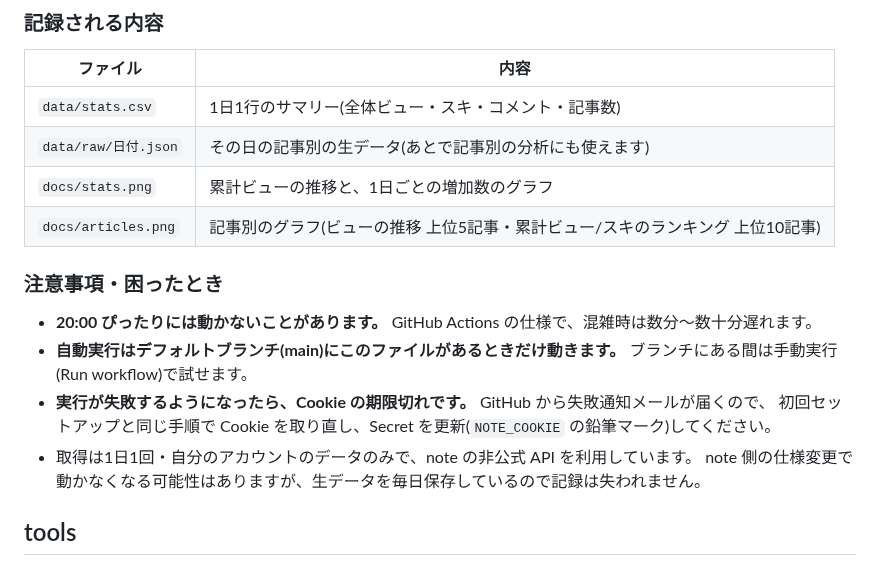
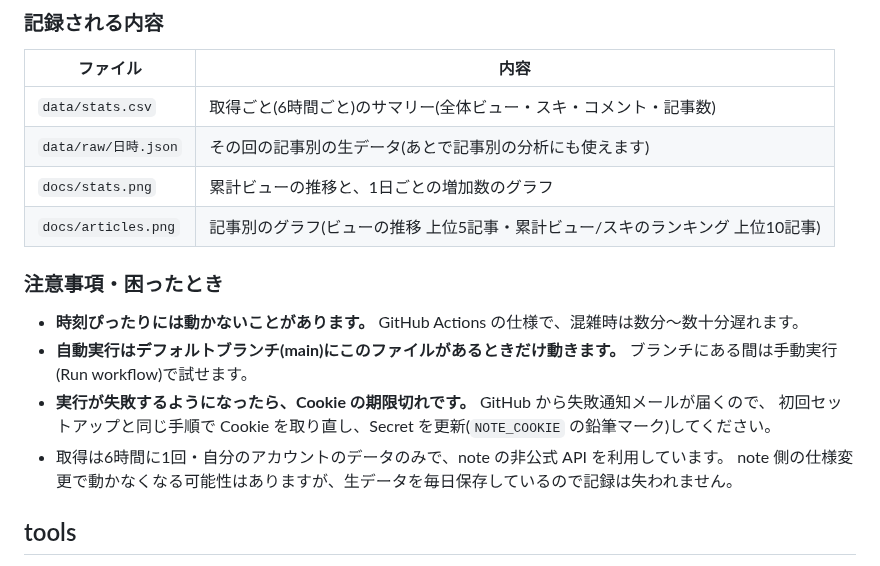
Before and after one commit to mihokyoda000-sys/note-article, a Markdown page: README.md, the part around one of its changes. Rendered like a GitHub page.

```diff
--- a/README.md
+++ b/README.md
@@ -36,18 +36,18 @@
 
 | ファイル | 内容 |
 |---|---|
-| `data/stats.csv` | 1日1行のサマリー(全体ビュー・スキ・コメント・記事数) |
-| `data/raw/日付.json` | その日の記事別の生データ(あとで記事別の分析にも使えます) |
+| `data/stats.csv` | 取得ごと(6時間ごと)のサマリー(全体ビュー・スキ・コメント・記事数) |
+| `data/raw/日時.json` | その回の記事別の生データ(あとで記事別の分析にも使えます) |
 | `docs/stats.png` | 累計ビューの推移と、1日ごとの増加数のグラフ |
 | `docs/articles.png` | 記事別のグラフ(ビューの推移 上位5記事・累計ビュー/スキのランキング 上位10記事) |
 
 ### 注意事項・困ったとき
 
-- **20:00 ぴったりには動かないことがあります。** GitHub Actions の仕様で、混雑時は数分〜数十分遅れます。
+- **時刻ぴったりには動かないことがあります。** GitHub Actions の仕様で、混雑時は数分〜数十分遅れます。
 - **自動実行はデフォルトブランチ(main)にこのファイルがあるときだけ動きます。** ブランチにある間は手動実行(Run workflow)で試せます。
 - **実行が失敗するようになったら、Cookie の期限切れです。** GitHub から失敗通知メールが届くので、
   初回セットアップと同じ手順で Cookie を取り直し、Secret を更新(`NOTE_COOKIE` の鉛筆マーク)してください。
-- 取得は1日1回・自分のアカウントのデータのみで、note の非公式 API を利用しています。
+- 取得は6時間に1回・自分のアカウントのデータのみで、note の非公式 API を利用しています。
   note 側の仕様変更で動かなくなる可能性はありますが、生データを毎日保存しているので記録は失われません。
 
 ## tools
```
Also changed, not shown: other parts of README.md (+1 -1 lines), docs/articles.png, docs/stats.png, 4 other files.
